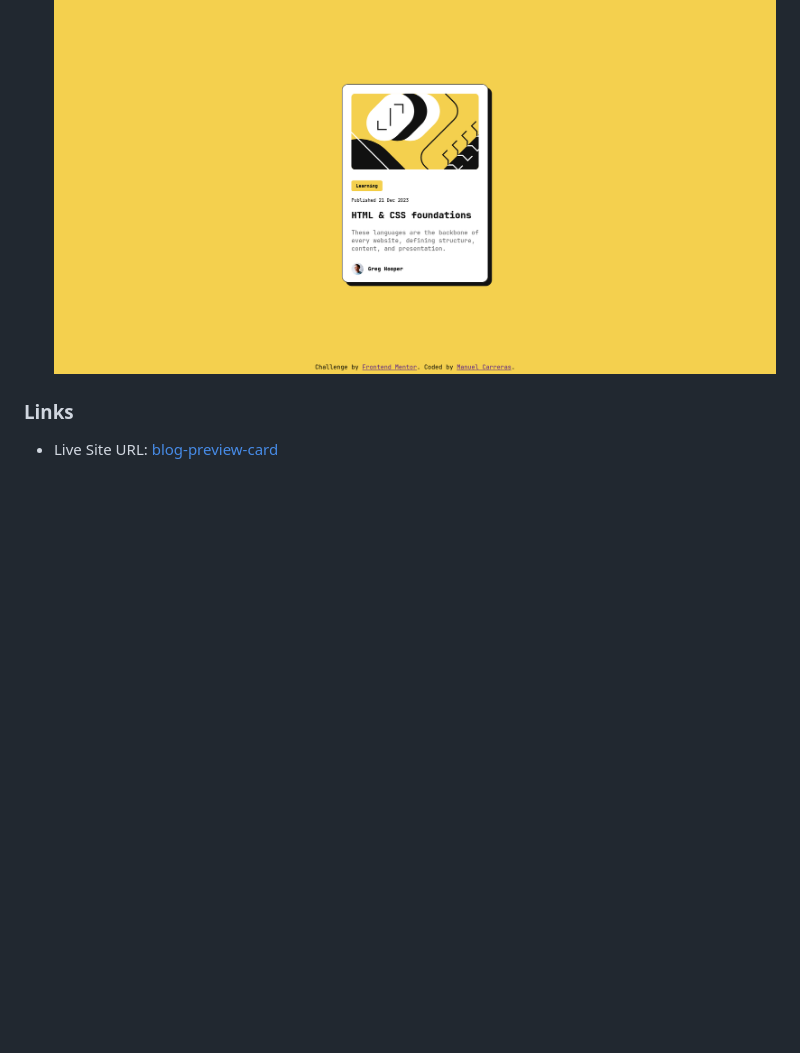
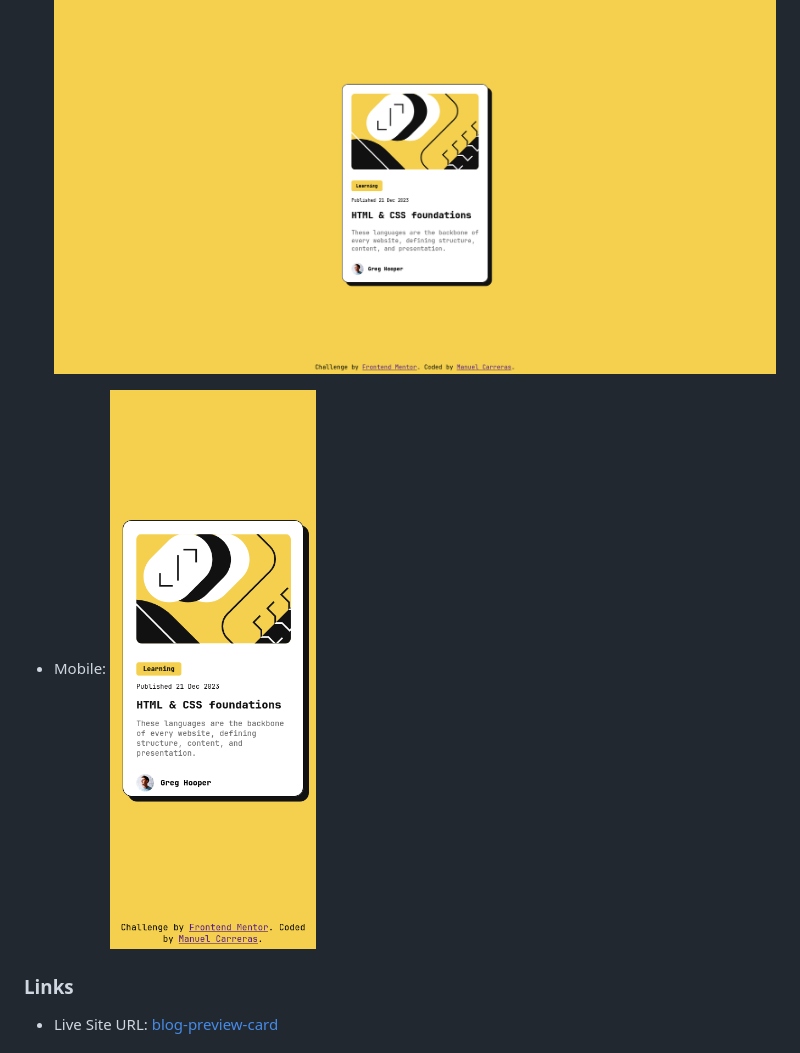
Before and after one commit to ManuGolem/blog-preview-card, a Markdown page: README.md, the part around the change. Rendered like a GitHub page; pictures changed too: assets/images/Screenshot 2025-01-14 at 11-06-48 Frontend Mentor Blog preview card.png (added); blank space fills up the shorter version.

Commit message:
img mobile

```diff
--- a/README.md
+++ b/README.md
@@ -20,6 +20,10 @@ Users should be able to:
 
 - Desktop :
 ![](/assets/images/Screenshot%202025-01-13%20at%2020-19-28%20Frontend%20Mentor%20Blog%20preview%20card.png)
+
+- Mobile:
+![](/assets/images/Screenshot%202025-01-14%20at%2011-06-48%20Frontend%20Mentor%20Blog%20preview%20card.png)
+
 ### Links
 - Live Site URL: [blog-preview-card](https://manugolem.github.io/blog-preview-card/)
 ## My process
```
